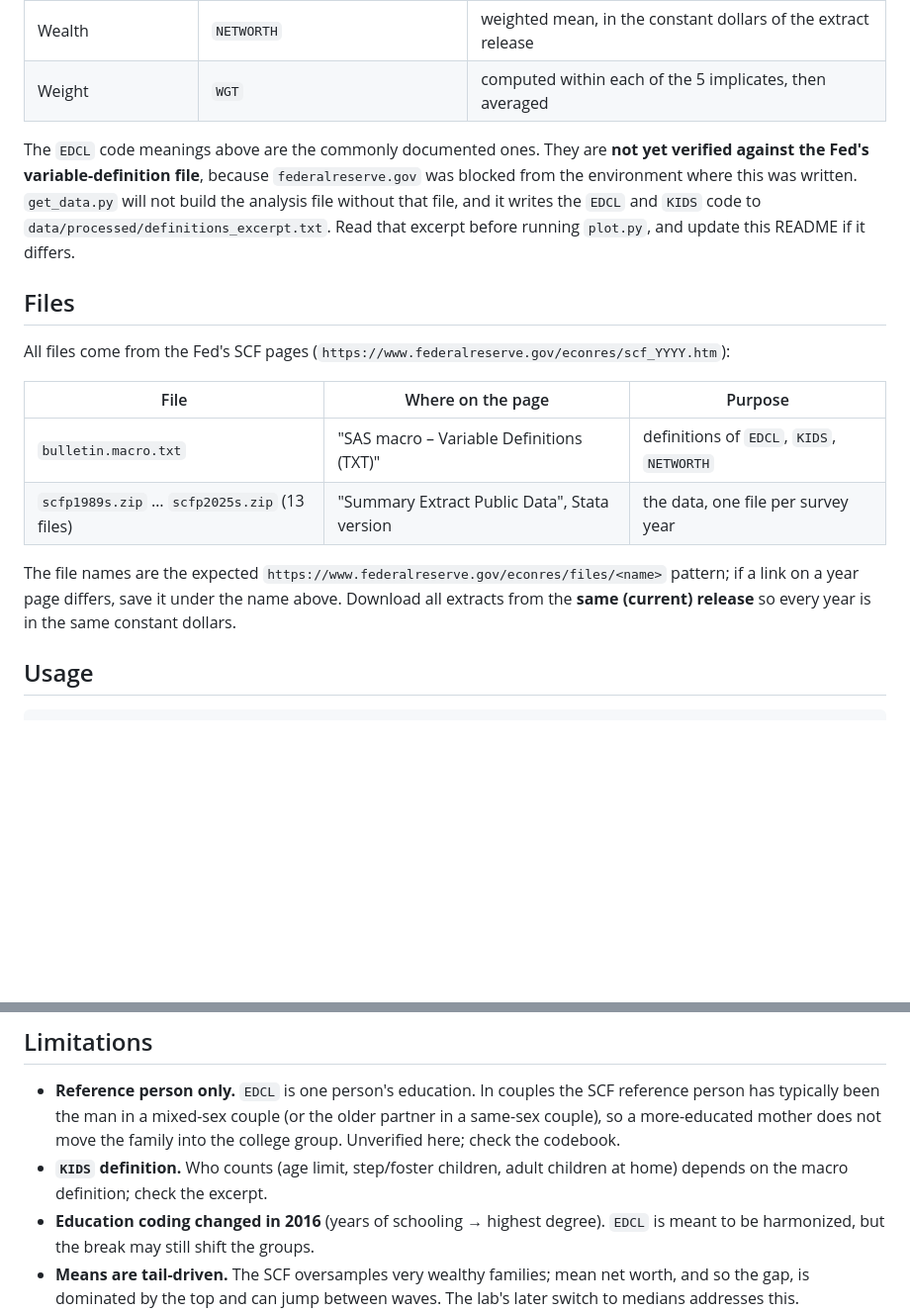
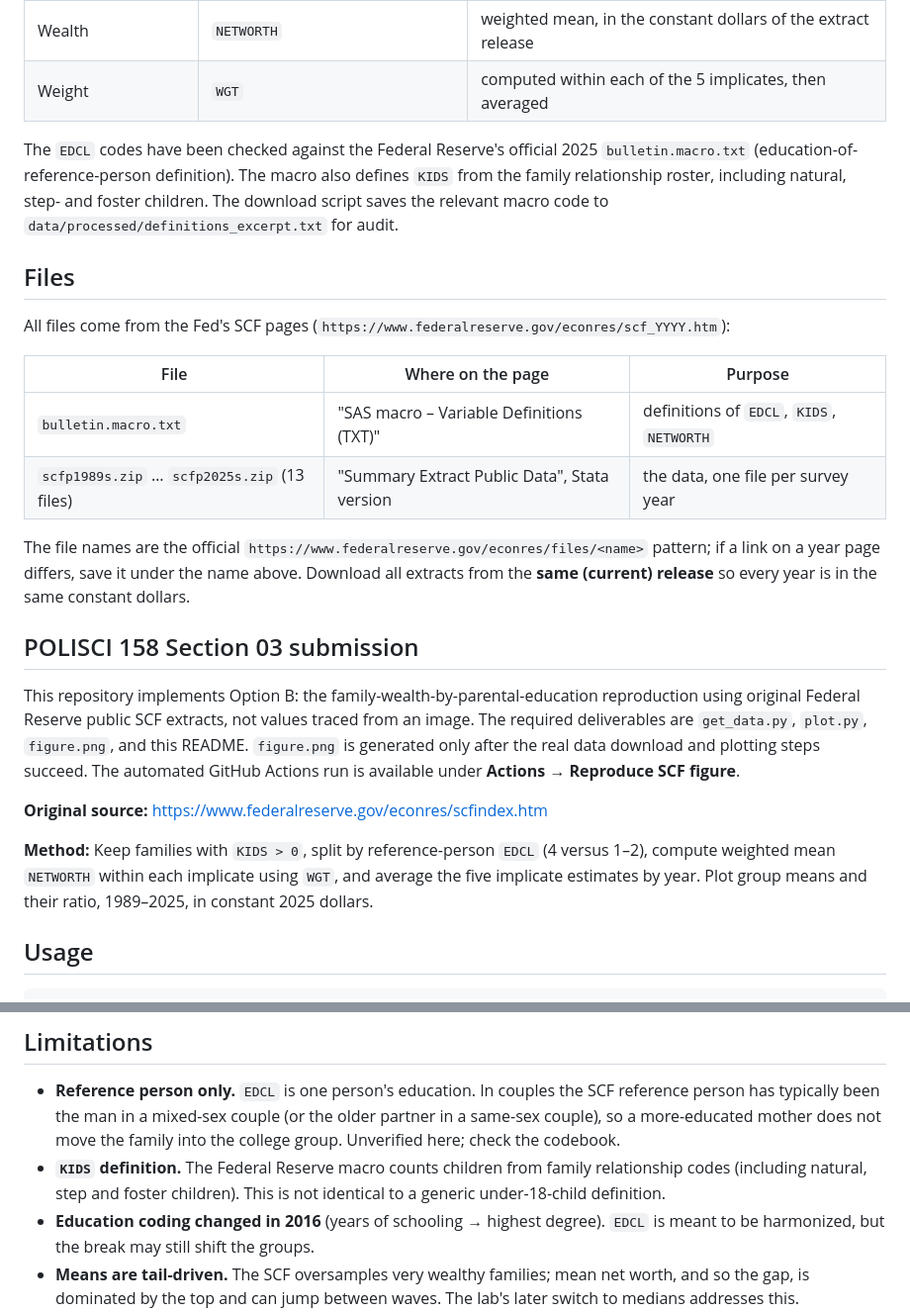
Before and after one commit to jrivgonz/ps158-reproduce, a Markdown page: README.md, 2 parts joined by grey strips. Shown at 99% size. Drawn GitHub-style; blank space fills up the shorter version.

Commit message:
Document section submission and verify SCF variable definitions

```diff
--- a/README.md
+++ b/README.md
@@ -14,13 +14,11 @@ education or less, across the Federal Reserve's Survey of Consumer Finances
 | Wealth | `NETWORTH` | weighted mean, in the constant dollars of the extract release |
 | Weight | `WGT` | computed within each of the 5 implicates, then averaged |
 
-The `EDCL` code meanings above are the commonly documented ones. They are
-**not yet verified against the Fed's variable-definition file**, because
-`federalreserve.gov` was blocked from the environment where this was written.
-`get_data.py` will not build the analysis file without that file, and it
-writes the `EDCL` and `KIDS` code to `data/processed/definitions_excerpt.txt`.
-Read that excerpt before running `plot.py`, and update this README if it
-differs.
+The `EDCL` codes have been checked against the Federal Reserve's official
+2025 `bulletin.macro.txt` (education-of-reference-person definition). The
+macro also defines `KIDS` from the family relationship roster, including
+natural, step- and foster children. The download script saves the relevant
+macro code to `data/processed/definitions_excerpt.txt` for audit.
 
 ## Files
 
@@ -31,10 +29,26 @@ All files come from the Fed's SCF pages (`https://www.federalreserve.gov/econres
 | `bulletin.macro.txt` | "SAS macro – Variable Definitions (TXT)" | definitions of `EDCL`, `KIDS`, `NETWORTH` |
 | `scfp1989s.zip` … `scfp2025s.zip` (13 files) | "Summary Extract Public Data", Stata version | the data, one file per survey year |
 
-The file names are the expected `https://www.federalreserve.gov/econres/files/<name>`
+The file names are the official `https://www.federalreserve.gov/econres/files/<name>`
 pattern; if a link on a year page differs, save it under the name above.
 Download all extracts from the **same (current) release** so every year is in
 the same constant dollars.
+
+## POLISCI 158 Section 03 submission
+
+This repository implements Option B: the family-wealth-by-parental-education
+reproduction using original Federal Reserve public SCF extracts, not values
+traced from an image. The required deliverables are `get_data.py`, `plot.py`,
+`figure.png`, and this README. `figure.png` is generated only after the real
+data download and plotting steps succeed. The automated GitHub Actions run
+is available under **Actions → Reproduce SCF figure**.
+
+**Original source:** https://www.federalreserve.gov/econres/scfindex.htm
+
+**Method:** Keep families with `KIDS > 0`, split by reference-person `EDCL`
+(4 versus 1–2), compute weighted mean `NETWORTH` within each implicate using
+`WGT`, and average the five implicate estimates by year. Plot group means
+and their ratio, 1989–2025, in constant 2025 dollars.
 
 ## Usage
 
@@ -51,8 +65,9 @@ python plot.py                # results/*.csv and figures/*.png
   SCF reference person has typically been the man in a mixed-sex couple (or
   the older partner in a same-sex couple), so a more-educated mother does not
   move the family into the college group. Unverified here; check the codebook.
-- **`KIDS` definition.** Who counts (age limit, step/foster children, adult
-  children at home) depends on the macro definition; check the excerpt.
+- **`KIDS` definition.** The Federal Reserve macro counts children from
+  family relationship codes (including natural, step and foster children).
+  This is not identical to a generic under-18-child definition.
 - **Education coding changed in 2016** (years of schooling → highest degree).
   `EDCL` is meant to be harmonized, but the break may still shift the groups.
 - **Means are tail-driven.** The SCF oversamples very wealthy families; mean
```
